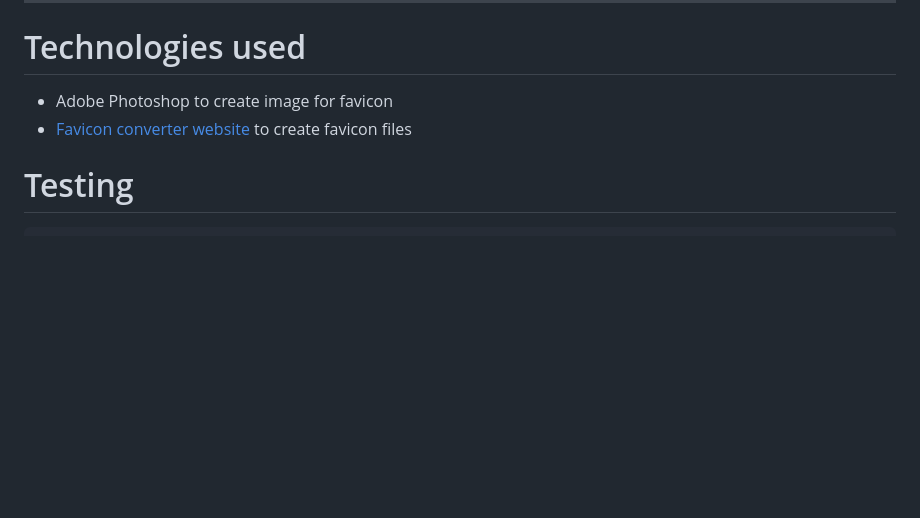
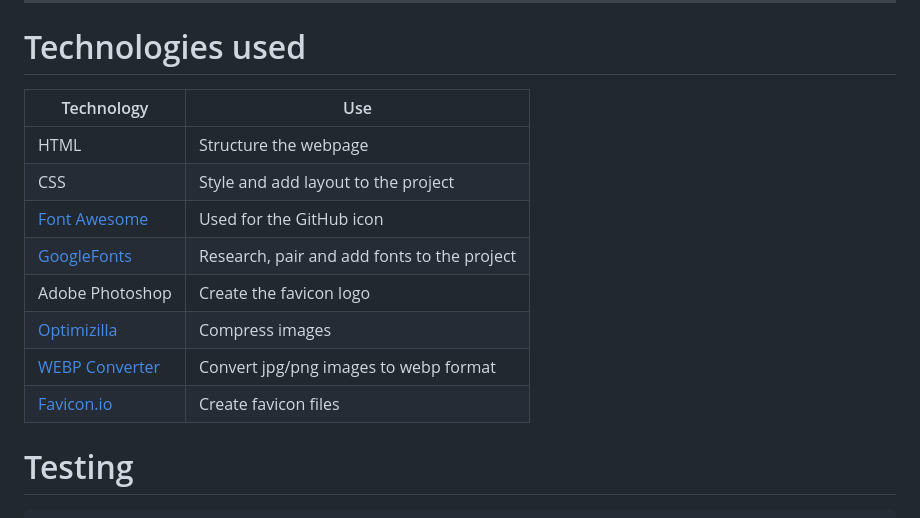
Before and after one commit to arthur-vilela/PP2-emotion-match, a Markdown page: README.md, the part around the change. GitHub-like rendering; blank space fills up the shorter version.

Commit message:
Add Technologies used table to Readme.md

```diff
--- a/README.md
+++ b/README.md
@@ -58,8 +58,17 @@ During each round, the game presents the user with four images, each depicting d
 ---
 
 # Technologies used
-- Adobe Photoshop to create image for favicon
-- [Favicon converter website](https://favicon.io/favicon-converter/) to create favicon files
+
+|Technology | Use|
+|--|--|
+|HTML| Structure the webpage
+|CSS| Style and add layout to the project
+|[Font Awesome](https://fontawesome.com/)| Used for the GitHub icon
+|[GoogleFonts](https://fonts.google.com/)| Research, pair and add fonts to the project
+|Adobe Photoshop| Create the favicon logo
+|[Optimizilla](https://imagecompressor.com/)| Compress images
+|[WEBP Converter](https://cloudconvert.com/webp-converter)| Convert jpg/png images to webp format
+|[Favicon.io](https://favicon.io/favicon-converter/) | Create favicon files
 
 # Testing
     function startNewGame() {
```
